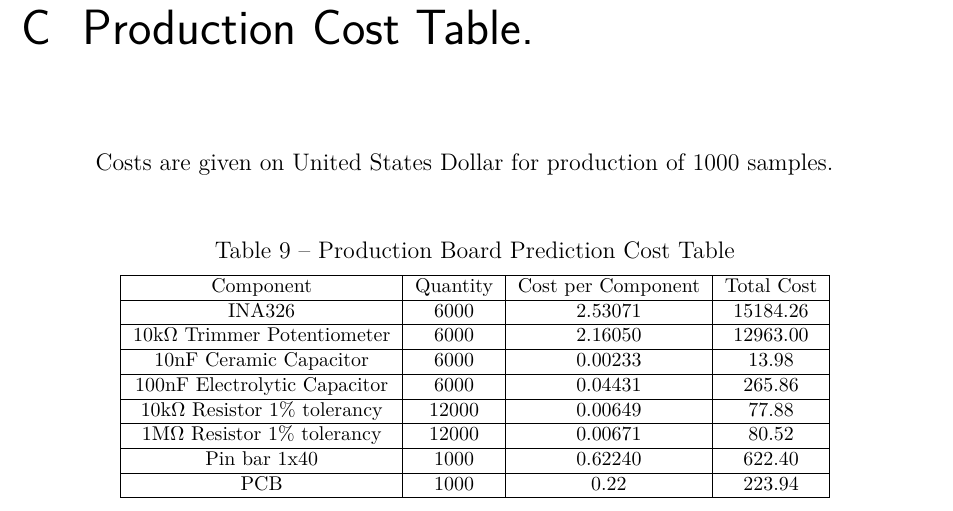
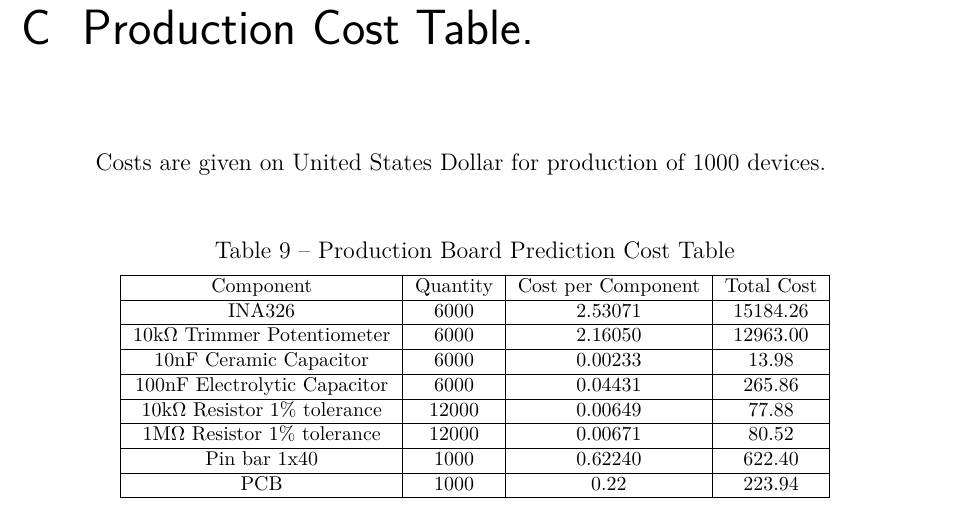
Before and after one commit to cristovao-trevisan/guitar-digitizer-documentation, a LaTeX thesis (main.tex, which reads post-textual-elements/annexes.tex): part of page 53 of 53, cut so that both start at the same text. Compiled offline with pdfLaTeX.

Commit message:
Small grammar correction

```diff
--- a/post-textual-elements/annexes.tex
+++ b/post-textual-elements/annexes.tex
@@ -41,21 +41,21 @@ Costs are given on Brazilian Real.\\
 
 \chapter{Production Cost Table.}
 
-Costs are given on United States Dollar for production of 1000 samples.\\
+Costs are given on United States Dollar for production of 1000 devices.\\
 \begin{table}[htb]
   \begin{center}
     \ABNTEXreducedfont
     \caption[Production Board Prediction Cost Table]{Production Board Prediction Cost Table}
     \label{Production-cost}
     \begin{tabular}{|c|c|c|c|}
-      \hline
+     \hline
     Component & Quantity & Cost per Component & Total Cost \\ \hline
     INA326 & 6000 & 2.53071 & 15184.26\\ \hline
     10k$\Omega$ Trimmer Potentiometer & 6000 & 2.16050 & 12963.00 \\ \hline
     10nF Ceramic Capacitor & 6000 & 0.00233 & 13.98 \\ \hline
     100nF Electrolytic Capacitor & 6000 & 0.04431 & 265.86 \\ \hline
-    10k$\Omega$ Resistor 1$\%$ tolerancy & 12000 & 0.00649 & 77.88 \\ \hline
-    1M$\Omega$ Resistor 1$\%$ tolerancy & 12000 & 0.00671 & 80.52 \\ \hline
+    10k$\Omega$ Resistor 1$\%$ tolerance & 12000 & 0.00649 & 77.88 \\ \hline
+    1M$\Omega$ Resistor 1$\%$ tolerance & 12000 & 0.00671 & 80.52 \\ \hline
     Pin bar 1x40 & 1000 & 0.62240 & 622.40 \\ \hline
     PCB & 1000 & 0.22 & 223.94 \\ \hline
   \end{tabular}
```
Also changed, not shown: post-textual-elements/annexes.tex (6 more changed lines).
